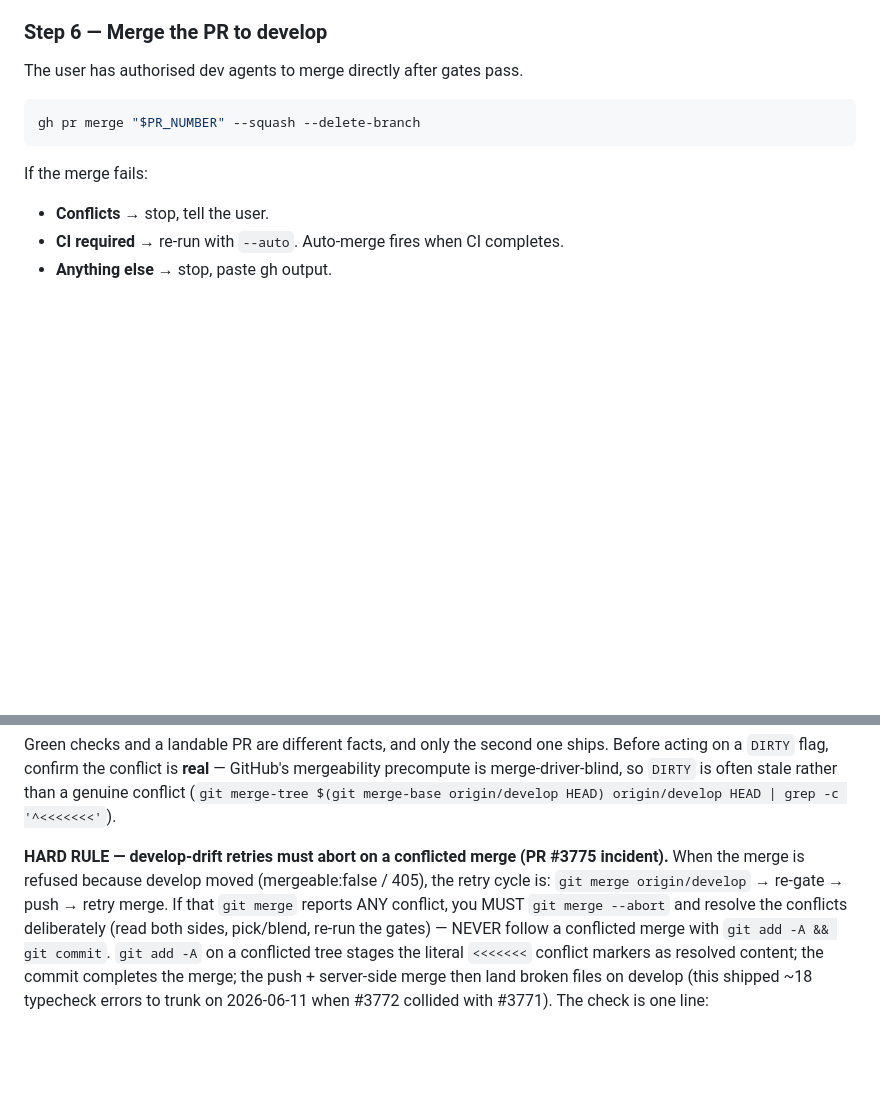
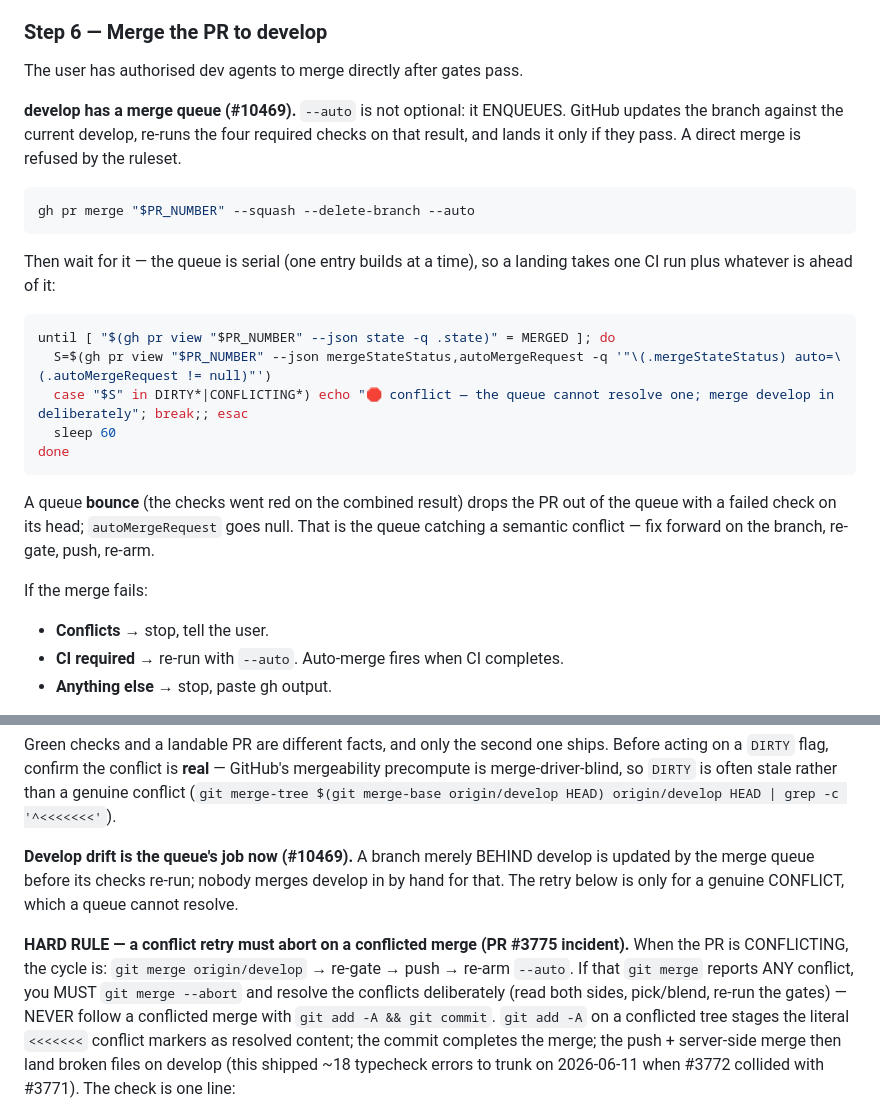
Before and after one commit to mrdombie/agent-harness, a Markdown page: skills/finish/SKILL.md, 2 parts joined by grey strips. GitHub-like rendering; blank space fills up the shorter version.

Commit message:
feat(finish): enqueue on a merge queue and wait; drift retry only for a real conflict
Mirrors the origin repo's #10469. --auto enqueues; a branch merely behind the integration branch is the queue's job.

Co-Authored-By: Claude Fable 5.1 <noreply@anthropic.com>

````diff
--- a/skills/finish/SKILL.md
+++ b/skills/finish/SKILL.md
@@ -631,9 +631,28 @@ If you hit any gate: that's the system catching an orphan-feature shape. Don't b
 
 The user has authorised dev agents to merge directly after gates pass.
 
+**develop has a merge queue (#10469).** `--auto` is not optional: it ENQUEUES. GitHub
+updates the branch against the current develop, re-runs the four required checks on
+that result, and lands it only if they pass. A direct merge is refused by the ruleset.
+
 ```bash
-gh pr merge "$PR_NUMBER" --squash --delete-branch
+gh pr merge "$PR_NUMBER" --squash --delete-branch --auto
 ```
+
+Then wait for it — the queue is serial (one entry builds at a time), so a landing
+takes one CI run plus whatever is ahead of it:
+
+```bash
+until [ "$(gh pr view "$PR_NUMBER" --json state -q .state)" = MERGED ]; do
+  S=$(gh pr view "$PR_NUMBER" --json mergeStateStatus,autoMergeRequest -q '"\(.mergeStateStatus) auto=\(.autoMergeRequest != null)"')
+  case "$S" in DIRTY*|CONFLICTING*) echo "🛑 conflict — the queue cannot resolve one; merge develop in deliberately"; break;; esac
+  sleep 60
+done
+```
+
+A queue **bounce** (the checks went red on the combined result) drops the PR out of
+the queue with a failed check on its head; `autoMergeRequest` goes null. That is the
+queue catching a semantic conflict — fix forward on the branch, re-gate, push, re-arm.
 
 If the merge fails:
 - **Conflicts** → stop, tell the user.
@@ -684,9 +703,13 @@ acting on a `DIRTY` flag, confirm the conflict is **real** — GitHub's mergeabi
 precompute is merge-driver-blind, so `DIRTY` is often stale rather than a genuine
 conflict (`git merge-tree $(git merge-base origin/develop HEAD) origin/develop HEAD | grep -c '^<<<<<<<'`).
 
-**HARD RULE — develop-drift retries must abort on a conflicted merge (PR #3775 incident).**
-When the merge is refused because develop moved (mergeable:false / 405), the retry
-cycle is: `git merge origin/develop` → re-gate → push → retry merge. If that
+**Develop drift is the queue's job now (#10469).** A branch merely BEHIND develop is
+updated by the merge queue before its checks re-run; nobody merges develop in by hand
+for that. The retry below is only for a genuine CONFLICT, which a queue cannot resolve.
+
+**HARD RULE — a conflict retry must abort on a conflicted merge (PR #3775 incident).**
+When the PR is CONFLICTING, the cycle is: `git merge origin/develop` → re-gate → push →
+re-arm `--auto`. If that
 `git merge` reports ANY conflict, you MUST `git merge --abort` and resolve the
 conflicts deliberately (read both sides, pick/blend, re-run the gates) — NEVER
 follow a conflicted merge with `git add -A && git commit`. `git add -A` on a
````
